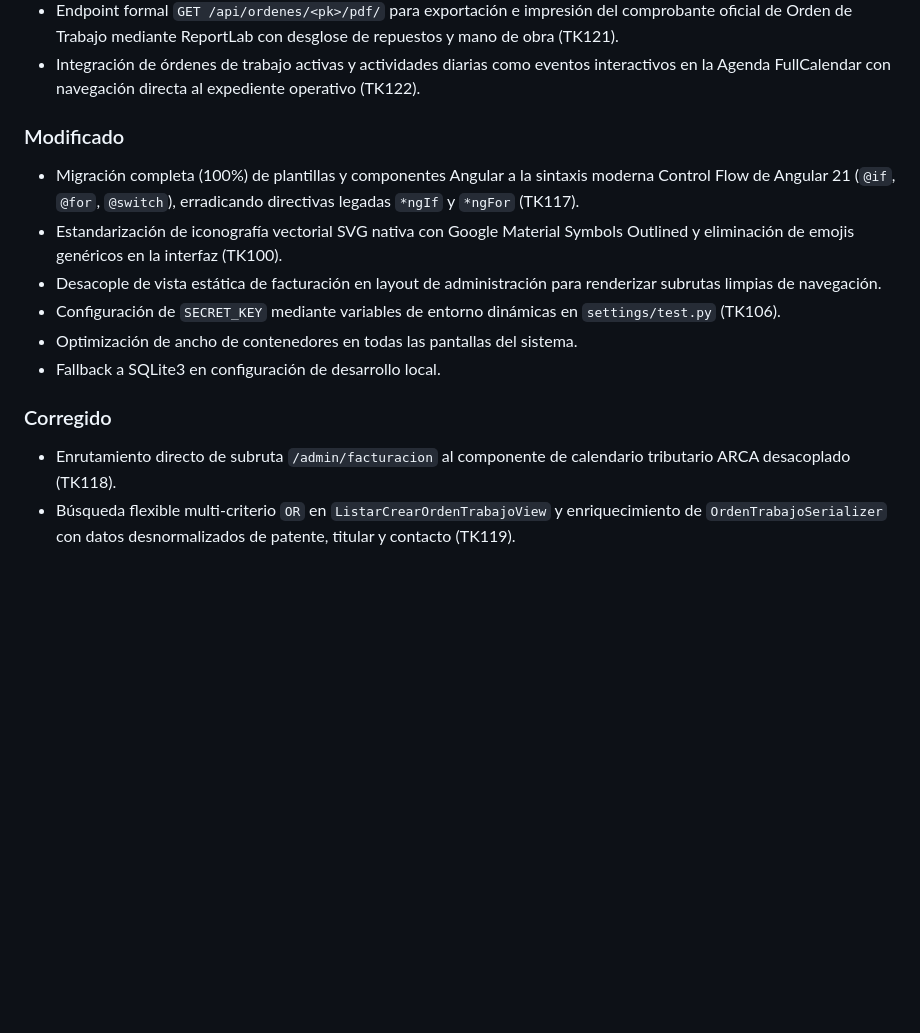
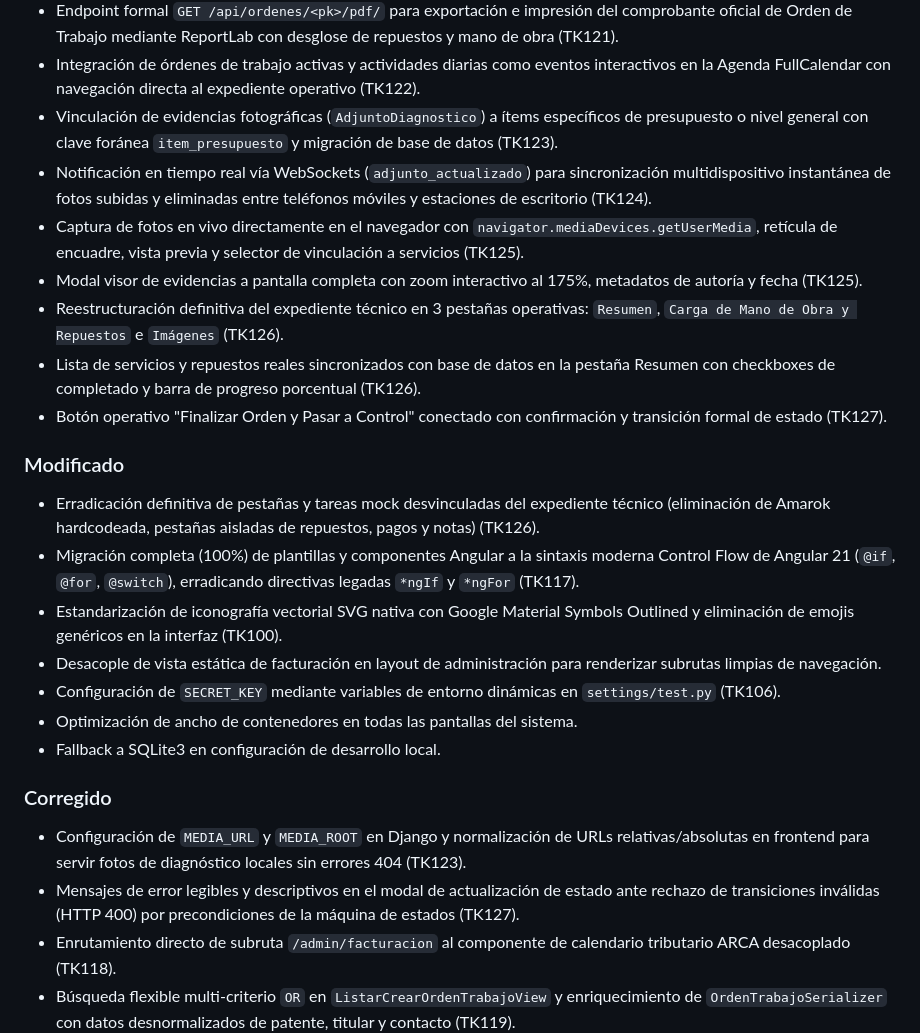
Before and after one commit to TeamYear3/FCC_APP, a Markdown page: CHANGELOG.md, the part around the change. GitHub-like rendering; blank space fills up the shorter version.

Commit message:
docs: actualizar CHANGELOG.md con tickets TK123 a TK127

```diff
--- a/CHANGELOG.md
+++ b/CHANGELOG.md
@@ -38,9 +38,17 @@ El formato está basado en [Keep a Changelog](https://keepachangelog.com/es-ES/1
 - Grilla interactiva de Órdenes de Trabajo con tabla responsive, paginación dinámica, badges semánticos y selección reactiva por clic y doble clic con foco en expediente (TK120).
 - Endpoint formal `GET /api/ordenes/<pk>/pdf/` para exportación e impresión del comprobante oficial de Orden de Trabajo mediante ReportLab con desglose de repuestos y mano de obra (TK121).
 - Integración de órdenes de trabajo activas y actividades diarias como eventos interactivos en la Agenda FullCalendar con navegación directa al expediente operativo (TK122).
+- Vinculación de evidencias fotográficas (`AdjuntoDiagnostico`) a ítems específicos de presupuesto o nivel general con clave foránea `item_presupuesto` y migración de base de datos (TK123).
+- Notificación en tiempo real vía WebSockets (`adjunto_actualizado`) para sincronización multidispositivo instantánea de fotos subidas y eliminadas entre teléfonos móviles y estaciones de escritorio (TK124).
+- Captura de fotos en vivo directamente en el navegador con `navigator.mediaDevices.getUserMedia`, retícula de encuadre, vista previa y selector de vinculación a servicios (TK125).
+- Modal visor de evidencias a pantalla completa con zoom interactivo al 175%, metadatos de autoría y fecha (TK125).
+- Reestructuración definitiva del expediente técnico en 3 pestañas operativas: `Resumen`, `Carga de Mano de Obra y Repuestos` e `Imágenes` (TK126).
+- Lista de servicios y repuestos reales sincronizados con base de datos en la pestaña Resumen con checkboxes de completado y barra de progreso porcentual (TK126).
+- Botón operativo "Finalizar Orden y Pasar a Control" conectado con confirmación y transición formal de estado (TK127).
 
 ### Modificado
 
+- Erradicación definitiva de pestañas y tareas mock desvinculadas del expediente técnico (eliminación de Amarok hardcodeada, pestañas aisladas de repuestos, pagos y notas) (TK126).
 - Migración completa (100%) de plantillas y componentes Angular a la sintaxis moderna Control Flow de Angular 21 (`@if`, `@for`, `@switch`), erradicando directivas legadas `*ngIf` y `*ngFor` (TK117).
 - Estandarización de iconografía vectorial SVG nativa con Google Material Symbols Outlined y eliminación de emojis genéricos en la interfaz (TK100).
 - Desacople de vista estática de facturación en layout de administración para renderizar subrutas limpias de navegación.
@@ -50,6 +58,8 @@ El formato está basado en [Keep a Changelog](https://keepachangelog.com/es-ES/1
 
 ### Corregido
 
+- Configuración de `MEDIA_URL` y `MEDIA_ROOT` en Django y normalización de URLs relativas/absolutas en frontend para servir fotos de diagnóstico locales sin errores 404 (TK123).
+- Mensajes de error legibles y descriptivos en el modal de actualización de estado ante rechazo de transiciones inválidas (HTTP 400) por precondiciones de la máquina de estados (TK127).
 - Enrutamiento directo de subruta `/admin/facturacion` al componente de calendario tributario ARCA desacoplado (TK118).
 - Búsqueda flexible multi-criterio `OR` en `ListarCrearOrdenTrabajoView` y enriquecimiento de `OrdenTrabajoSerializer` con datos desnormalizados de patente, titular y contacto (TK119).
 - Imports opcionales de `daphne`, `channels` y `reportlab` para evitar errores en entornos sin esas dependencias.
```
